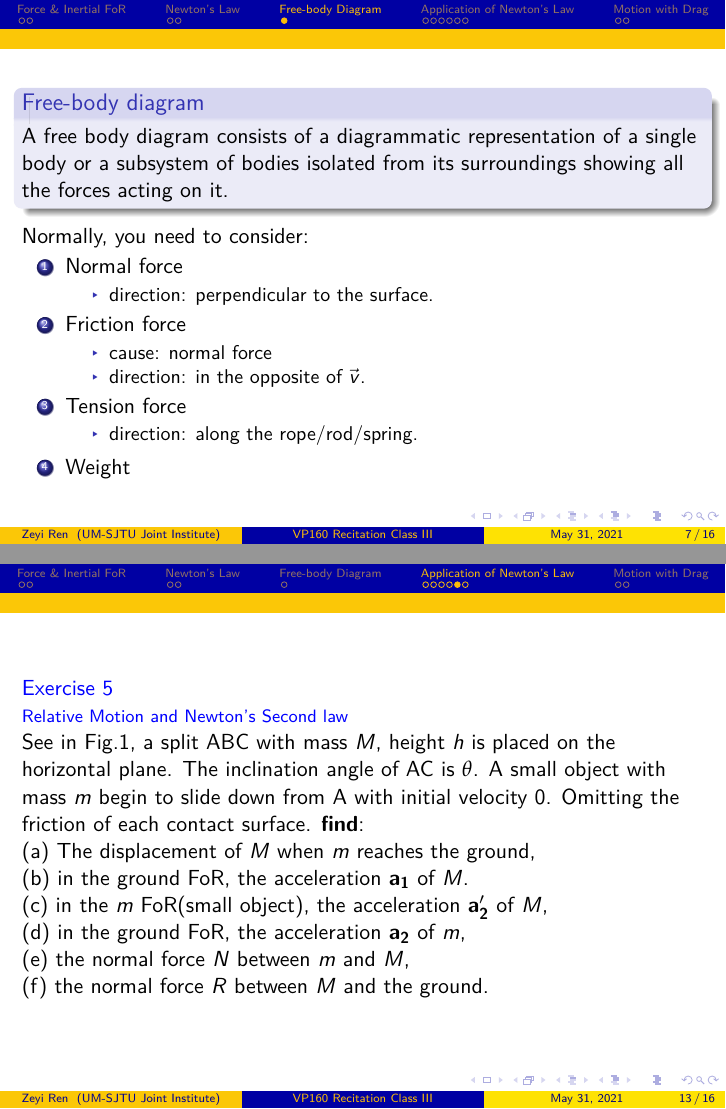
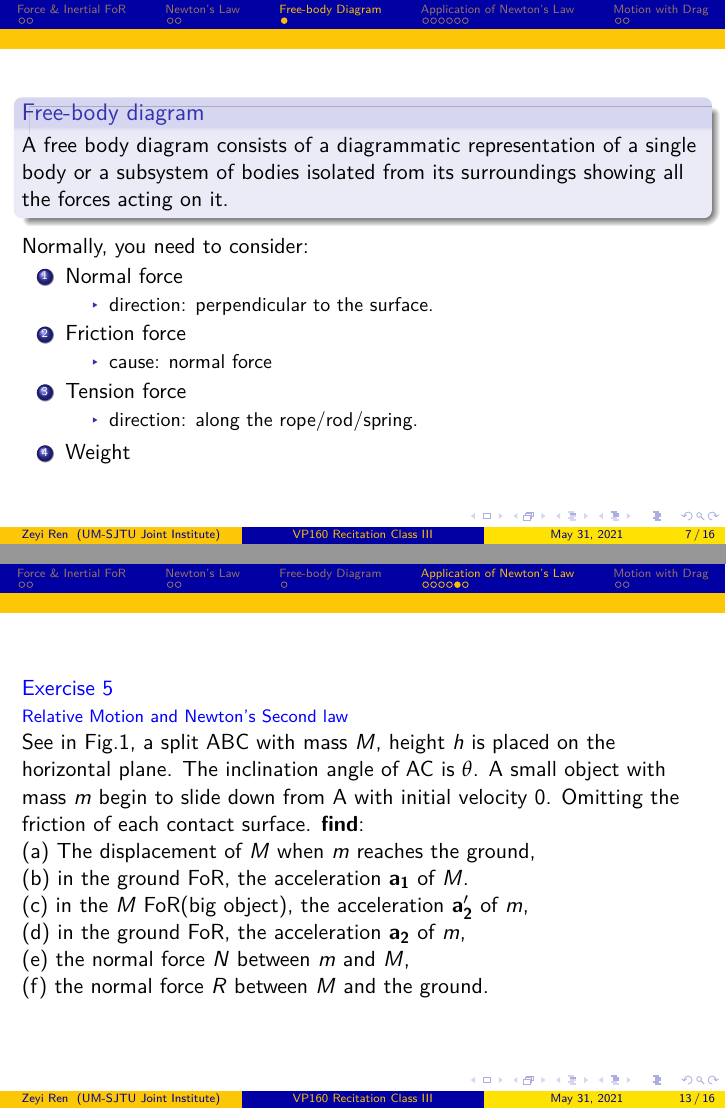
Before and after one commit to renn08/VP160_2021_SU, LaTeX slides (RC3/main.tex): pages 7 and 14 of 17, joined at a grey line. Compiled offline with XeLaTeX.

Commit message:
16:42, May. 31, 2021

```diff
--- a/RC3/main.tex
+++ b/RC3/main.tex
@@ -89,7 +91,6 @@
     \item Friction force
     \begin{itemize}
       \item cause: normal force
-      \item direction: in the opposite of $\vec{v}$.
     \end{itemize}
     \item Tension force
     \begin{itemize}
@@ -249,7 +249,7 @@ figure). Discuss motion of the system if the monkey\\
 See in Fig.1, a split ABC with mass $M$, height $h$ is placed on the horizontal plane. The inclination angle of AC is $\theta$. A small object with mass $m$ begin to slide down from A with initial velocity 0. Omitting the friction of each contact surface. \textbf{find}:\\
 (a) The displacement of $M$ when $m$ reaches the ground,\\
 (b) in the ground FoR, the acceleration $\mathbf{a_1}$ of $M$.\\
-(c) in the $m$ FoR(small object), the acceleration $\mathbf{a_2'}$ of $M$,\\
+(c) in the $M$ FoR(big object), the acceleration $\mathbf{a_2'}$ of $m$,\\
 (d) in the ground FoR, the acceleration $\mathbf{a_2}$ of $m$,\\
 (e) the normal force $N$ between $m$ and $M$,\\
 (f) the normal force $R$ between $M$ and the ground.
```
Also changed, not shown: RC3/RC_wk3.pdf, RC3/main.tex (15 more changed lines), 2 other files.
